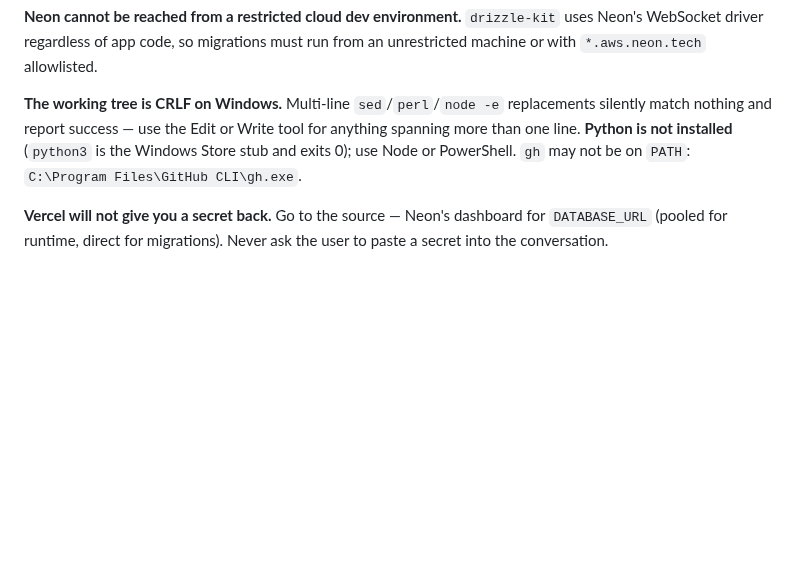
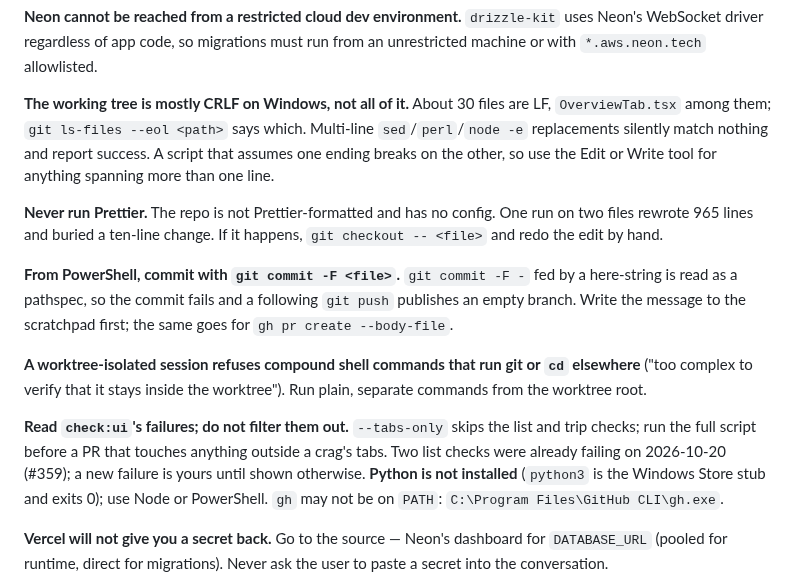
Before and after one commit to TimHogan-HD/WeatherTeam6, a Markdown page: CLAUDE.md, the part around the change. GitHub-like rendering; blank space fills up the shorter version.

```diff
--- a/CLAUDE.md
+++ b/CLAUDE.md
@@ -153,7 +153,15 @@ a credential, a dashboard setting, a phone, a product decision.>
 
 **Neon cannot be reached from a restricted cloud dev environment.** `drizzle-kit` uses Neon's WebSocket driver regardless of app code, so migrations must run from an unrestricted machine or with `*.aws.neon.tech` allowlisted.
 
-**The working tree is CRLF on Windows.** Multi-line `sed`/`perl`/`node -e` replacements silently match nothing and report success — use the Edit or Write tool for anything spanning more than one line. **Python is not installed** (`python3` is the Windows Store stub and exits 0); use Node or PowerShell. `gh` may not be on `PATH`: `C:\Program Files\GitHub CLI\gh.exe`.
+**The working tree is mostly CRLF on Windows, not all of it.** About 30 files are LF, `OverviewTab.tsx` among them; `git ls-files --eol <path>` says which. Multi-line `sed`/`perl`/`node -e` replacements silently match nothing and report success. A script that assumes one ending breaks on the other, so use the Edit or Write tool for anything spanning more than one line.
+
+**Never run Prettier.** The repo is not Prettier-formatted and has no config. One run on two files rewrote 965 lines and buried a ten-line change. If it happens, `git checkout -- <file>` and redo the edit by hand.
+
+**From PowerShell, commit with `git commit -F <file>`.** `git commit -F -` fed by a here-string is read as a pathspec, so the commit fails and a following `git push` publishes an empty branch. Write the message to the scratchpad first; the same goes for `gh pr create --body-file`.
+
+**A worktree-isolated session refuses compound shell commands that run git or `cd` elsewhere** ("too complex to verify that it stays inside the worktree"). Run plain, separate commands from the worktree root.
+
+**Read `check:ui`'s failures; do not filter them out.** `--tabs-only` skips the list and trip checks; run the full script before a PR that touches anything outside a crag's tabs. Two list checks were already failing on 2026-10-20 (#359); a new failure is yours until shown otherwise. **Python is not installed** (`python3` is the Windows Store stub and exits 0); use Node or PowerShell. `gh` may not be on `PATH`: `C:\Program Files\GitHub CLI\gh.exe`.
 
 **Vercel will not give you a secret back.** Go to the source — Neon's dashboard for `DATABASE_URL` (pooled for runtime, direct for migrations). Never ask the user to paste a secret into the conversation.
 
```
Also changed, not shown: .claude/rules/readings.md (+8 -0 lines).
